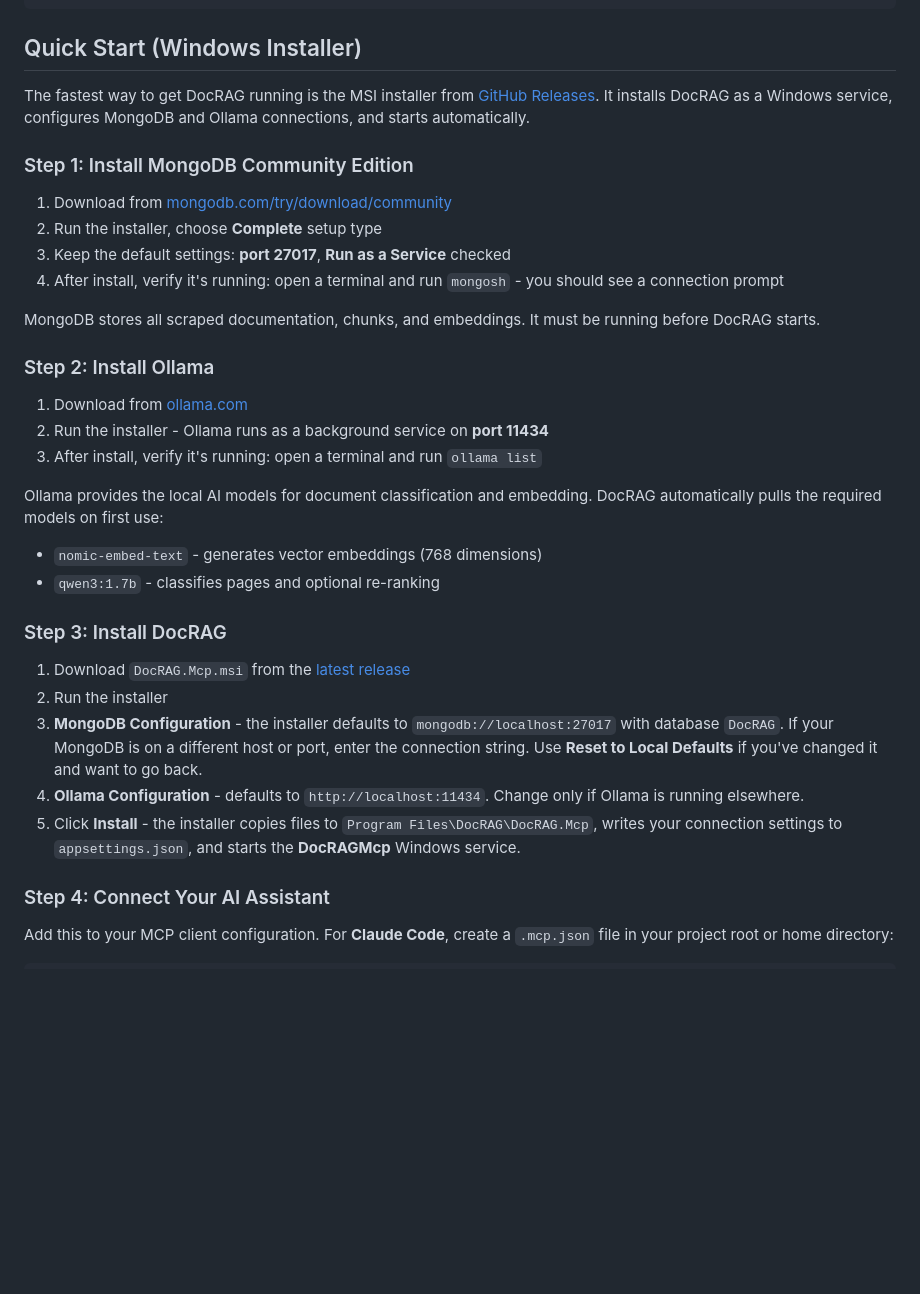
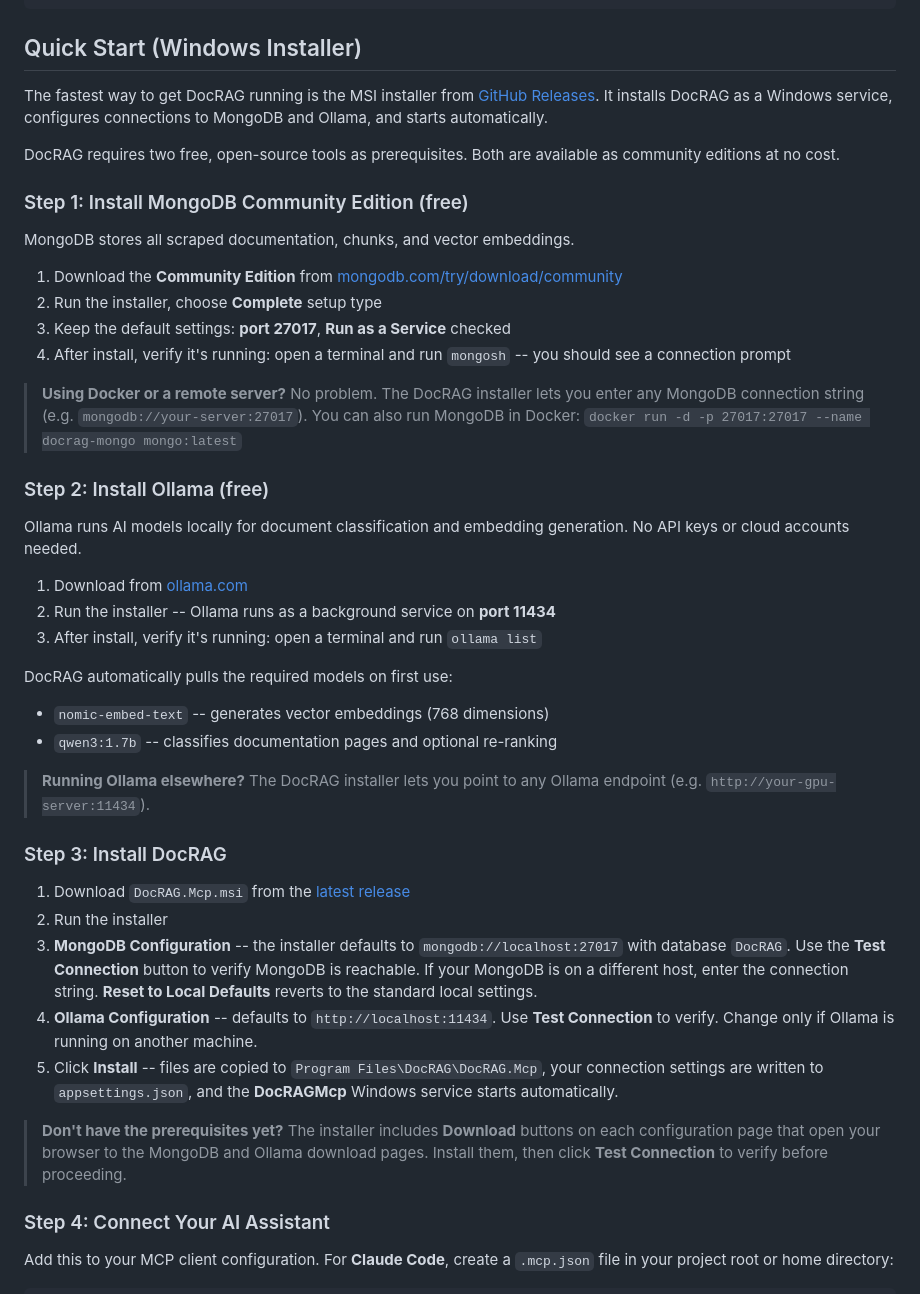
Before and after one commit to JackalopeTechnologies/SaddleRAG, a Markdown page: README.md, the part around the change. Rendered like a GitHub page; blank space fills up the shorter version.

Commit message:
Polish README quick start with prerequisite guidance
- Emphasize MongoDB and Ollama are free community editions
- Add Docker and remote server alternatives for both
- Mention Test Connection and Download buttons in installer
- Clarify no API keys or cloud accounts needed for Ollama

Co-Authored-By: Claude Opus 4.6 (1M context) <noreply@anthropic.com>

```diff
--- a/README.md
+++ b/README.md
@@ -50,34 +50,44 @@ learn.microsoft   --+      +------+------+
 
 ## Quick Start (Windows Installer)
 
-The fastest way to get DocRAG running is the MSI installer from [GitHub Releases](https://github.com/WyoDoug/DocRAG/releases). It installs DocRAG as a Windows service, configures MongoDB and Ollama connections, and starts automatically.
+The fastest way to get DocRAG running is the MSI installer from [GitHub Releases](https://github.com/WyoDoug/DocRAG/releases). It installs DocRAG as a Windows service, configures connections to MongoDB and Ollama, and starts automatically.
 
-### Step 1: Install MongoDB Community Edition
+DocRAG requires two free, open-source tools as prerequisites. Both are available as community editions at no cost.
 
-1. Download from [mongodb.com/try/download/community](https://www.mongodb.com/try/download/community)
+### Step 1: Install MongoDB Community Edition (free)
+
+MongoDB stores all scraped documentation, chunks, and vector embeddings.
+
+1. Download the **Community Edition** from [mongodb.com/try/download/community](https://www.mongodb.com/try/download/community)
 2. Run the installer, choose **Complete** setup type
 3. Keep the default settings: **port 27017**, **Run as a Service** checked
-4. After install, verify it's running: open a terminal and run `mongosh` - you should see a connection prompt
+4. After install, verify it's running: open a terminal and run `mongosh` -- you should see a connection prompt
 
-MongoDB stores all scraped documentation, chunks, and embeddings. It must be running before DocRAG starts.
+> **Using Docker or a remote server?** No problem. The DocRAG installer lets you enter any MongoDB connection string (e.g. `mongodb://your-server:27017`). You can also run MongoDB in Docker: `docker run -d -p 27017:27017 --name docrag-mongo mongo:latest`
 
-### Step 2: Install Ollama
+### Step 2: Install Ollama (free)
+
+Ollama runs AI models locally for document classification and embedding generation. No API keys or cloud accounts needed.
 
 1. Download from [ollama.com](https://ollama.com)
-2. Run the installer - Ollama runs as a background service on **port 11434**
+2. Run the installer -- Ollama runs as a background service on **port 11434**
 3. After install, verify it's running: open a terminal and run `ollama list`
 
-Ollama provides the local AI models for document classification and embedding. DocRAG automatically pulls the required models on first use:
-- `nomic-embed-text` - generates vector embeddings (768 dimensions)
-- `qwen3:1.7b` - classifies pages and optional re-ranking
+DocRAG automatically pulls the required models on first use:
+- `nomic-embed-text` -- generates vector embeddings (768 dimensions)
+- `qwen3:1.7b` -- classifies documentation pages and optional re-ranking
+
+> **Running Ollama elsewhere?** The DocRAG installer lets you point to any Ollama endpoint (e.g. `http://your-gpu-server:11434`).
 
 ### Step 3: Install DocRAG
 
 1. Download `DocRAG.Mcp.msi` from the [latest release](https://github.com/WyoDoug/DocRAG/releases/latest)
 2. Run the installer
-3. **MongoDB Configuration** - the installer defaults to `mongodb://localhost:27017` with database `DocRAG`. If your MongoDB is on a different host or port, enter the connection string. Use **Reset to Local Defaults** if you've changed it and want to go back.
-4. **Ollama Configuration** - defaults to `http://localhost:11434`. Change only if Ollama is running elsewhere.
-5. Click **Install** - the installer copies files to `Program Files\DocRAG\DocRAG.Mcp`, writes your connection settings to `appsettings.json`, and starts the **DocRAGMcp** Windows service.
+3. **MongoDB Configuration** -- the installer defaults to `mongodb://localhost:27017` with database `DocRAG`. Use the **Test Connection** button to verify MongoDB is reachable. If your MongoDB is on a different host, enter the connection string. **Reset to Local Defaults** reverts to the standard local settings.
+4. **Ollama Configuration** -- defaults to `http://localhost:11434`. Use **Test Connection** to verify. Change only if Ollama is running on another machine.
+5. Click **Install** -- files are copied to `Program Files\DocRAG\DocRAG.Mcp`, your connection settings are written to `appsettings.json`, and the **DocRAGMcp** Windows service starts automatically.
+
+> **Don't have the prerequisites yet?** The installer includes **Download** buttons on each configuration page that open your browser to the MongoDB and Ollama download pages. Install them, then click **Test Connection** to verify before proceeding.
 
 ### Step 4: Connect Your AI Assistant
 
```
